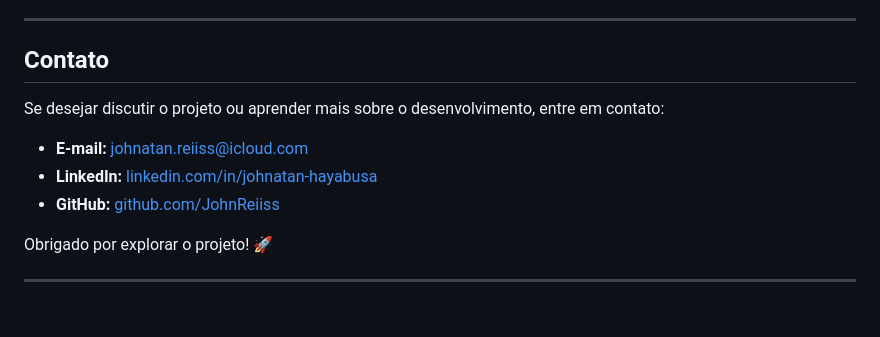
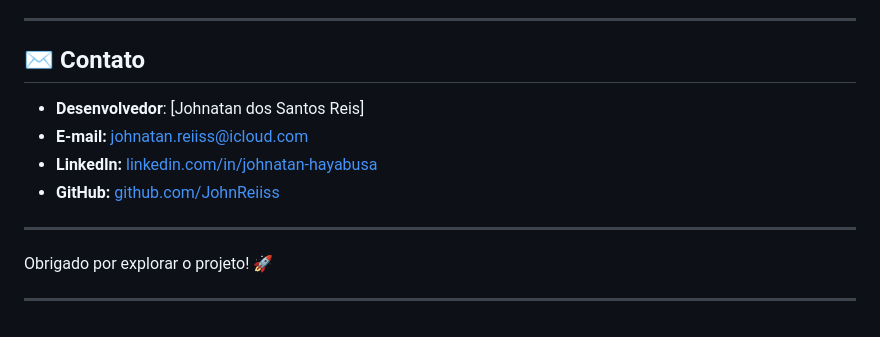
Before and after one commit to JohnReiiss/Real_State, a Markdown page: README.md, the part around one of its changes. GitHub-like rendering.

```diff
--- a/README.md
+++ b/README.md
@@ -89,7 +89,7 @@ git clone https://github.com/JohnReiiss/Real_State.git
 
 ---
 
-## Contato
-Se desejar discutir o projeto ou aprender mais sobre o desenvolvimento, entre em contato:
+## ✉️ Contato
 
+- **Desenvolvedor**: [Johnatan dos Santos Reis]
 - **E-mail:** johnatan.reiiss@icloud.com
@@ -97,4 +97,6 @@ Se desejar discutir o projeto ou aprender mais sobre o desenvolvimento, entre em
 - **GitHub:** [github.com/JohnReiiss](https://github.com/JohnReiiss)
+
+---
 
 Obrigado por explorar o projeto! 🚀
 
```
Also changed, not shown: other parts of README.md (+1 -1 lines).
